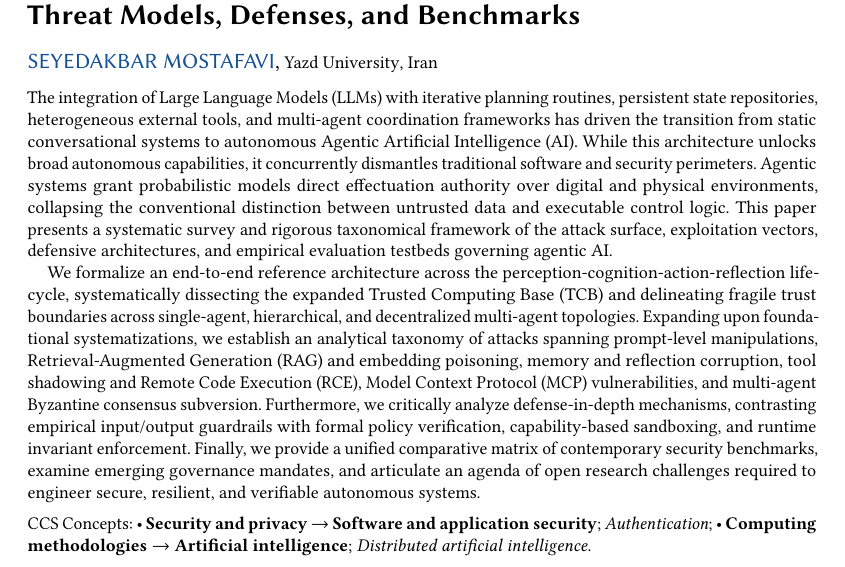
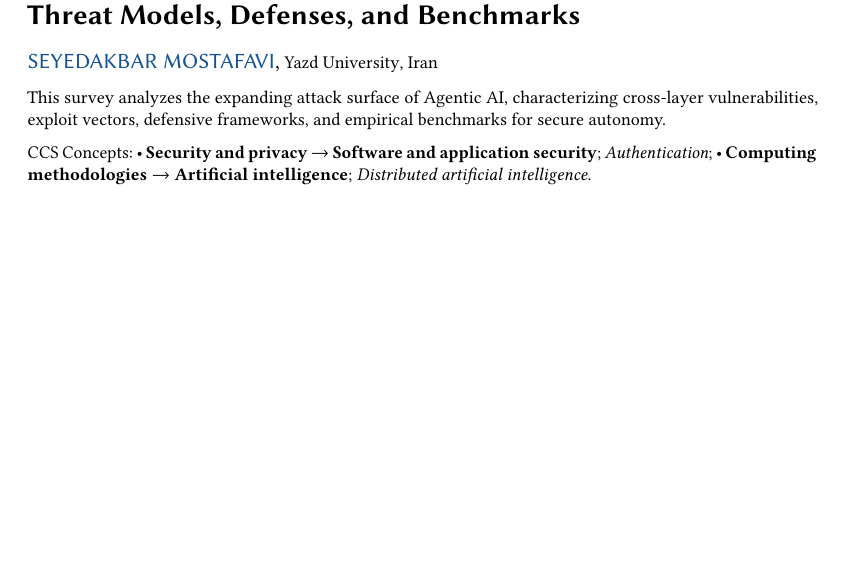
Before and after one commit to mo574216/Survey-AttackSurface-AgenticAI, a LaTeX paper (acm_main.tex): part of page 1 of 28, cut so that both start at the same text, the shorter picture padded with empty space. Compiled offline with pdfLaTeX.

Commit message:
Ensure acm_main uses external abstract and update compiled PDFs with shortened title and abstract

```diff
--- a/acm_main.tex
+++ b/acm_main.tex
@@ -38,11 +38,7 @@
   \country{Iran}
 }
 
-\begin{abstract}
-The integration of Large Language Models (LLMs) with iterative planning routines, persistent state repositories, heterogeneous external tools, and multi-agent coordination frameworks has driven the transition from static conversational systems to autonomous Agentic Artificial Intelligence (AI). While this architecture unlocks broad autonomous capabilities, it concurrently dismantles traditional software and security perimeters. Agentic systems grant probabilistic models direct effectuation authority over digital and physical environments, collapsing the conventional distinction between untrusted data and executable control logic. This paper presents a systematic survey and rigorous taxonomical framework of the attack surface, exploitation vectors, defensive architectures, and empirical evaluation testbeds governing agentic AI.
-
-We formalize an end-to-end reference architecture across the perception-cognition-action-reflection lifecycle, systematically dissecting the expanded Trusted Computing Base (TCB) and delineating fragile trust boundaries across single-agent, hierarchical, and decentralized multi-agent topologies. Expanding upon foundational systematizations, we establish an analytical taxonomy of attacks spanning prompt-level manipulations, Retrieval-Augmented Generation (RAG) and embedding poisoning, memory and reflection corruption, tool shadowing and Remote Code Execution (RCE), Model Context Protocol (MCP) vulnerabilities, and multi-agent Byzantine consensus subversion. Furthermore, we critically analyze defense-in-depth mechanisms, contrasting empirical input/output guardrails with formal policy verification, capability-based sandboxing, and runtime invariant enforcement. Finally, we provide a unified comparative matrix of contemporary security benchmarks, examine emerging governance mandates, and articulate an agenda of open research challenges required to engineer secure, resilient, and verifiable autonomous systems.
-\end{abstract}
+\input{sections/00_abstract.tex}
 
 \begin{CCSXML}
 <ccs2012>
```
Also changed, not shown: acm_main.pdf, main.pdf.
